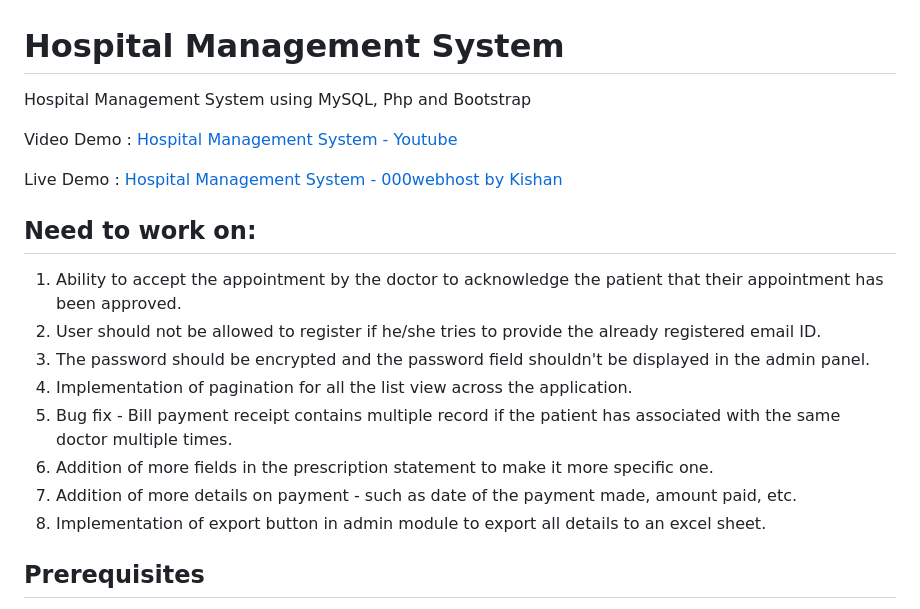
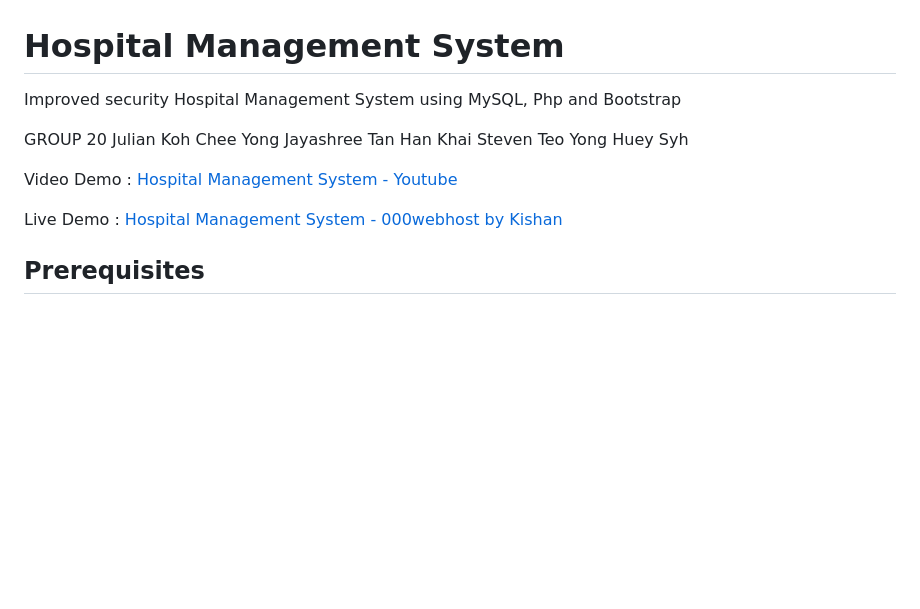
Before and after one commit to juliankoh06/Hospital-Management-Security, a Markdown page: README.md, the part around the change. GitHub-like rendering; blank space fills up the shorter version.

```diff
--- a/README.md
+++ b/README.md
@@ -1,21 +1,16 @@
 # Hospital Management System
-Hospital Management System using MySQL, Php and Bootstrap
+Improved security Hospital Management System using MySQL, Php and Bootstrap
 
+GROUP 20
+Julian Koh Chee Yong
+Jayashree
+Tan Han Khai
+Steven Teo
+Yong Huey Syh
 
 Video Demo : [Hospital Management System - Youtube](https://www.youtube.com/watch?v=W2XGSM5i9P8)
 
 Live Demo : [Hospital Management System - 000webhost by Kishan](https://kishan0725.000webhostapp.com)
-
-## Need to work on:
-
-1. Ability to accept the appointment by the doctor to acknowledge the patient that their appointment has been approved.
-2. User should not be allowed to register if he/she tries to provide the already registered email ID.
-3. The password should be encrypted and the password field shouldn't be displayed in the admin panel.
-4. Implementation of pagination for all the list view across the application.
-5. Bug fix - Bill payment receipt contains multiple record if the patient has associated with the same doctor multiple times.
-6. Addition of more fields in the prescription statement to make it more specific one.
-7. Addition of more details on payment - such as date of the payment made, amount paid, etc.
-8. Implementation of export button in admin module to export all details to an excel sheet.
 
 ## Prerequisites
 1. Install XAMPP web server
```
